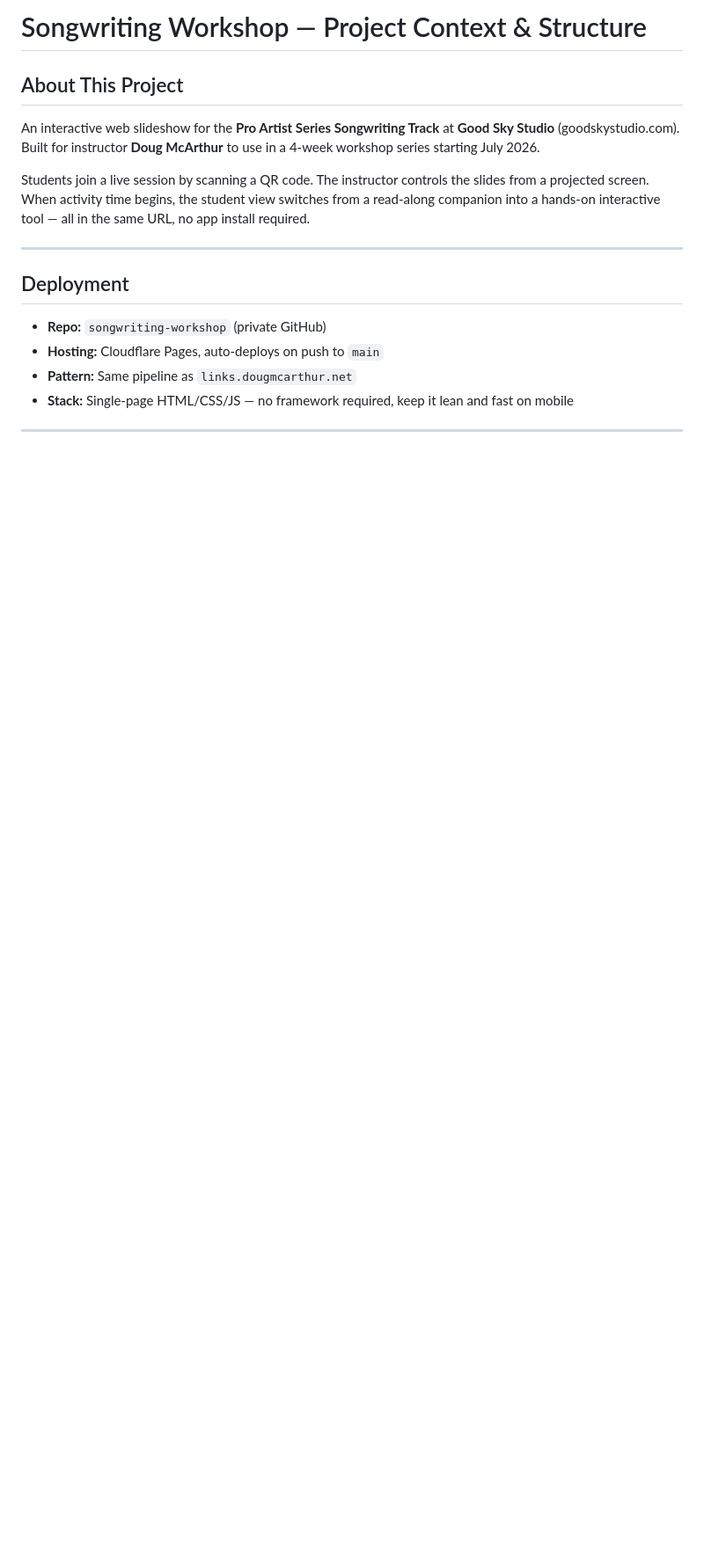
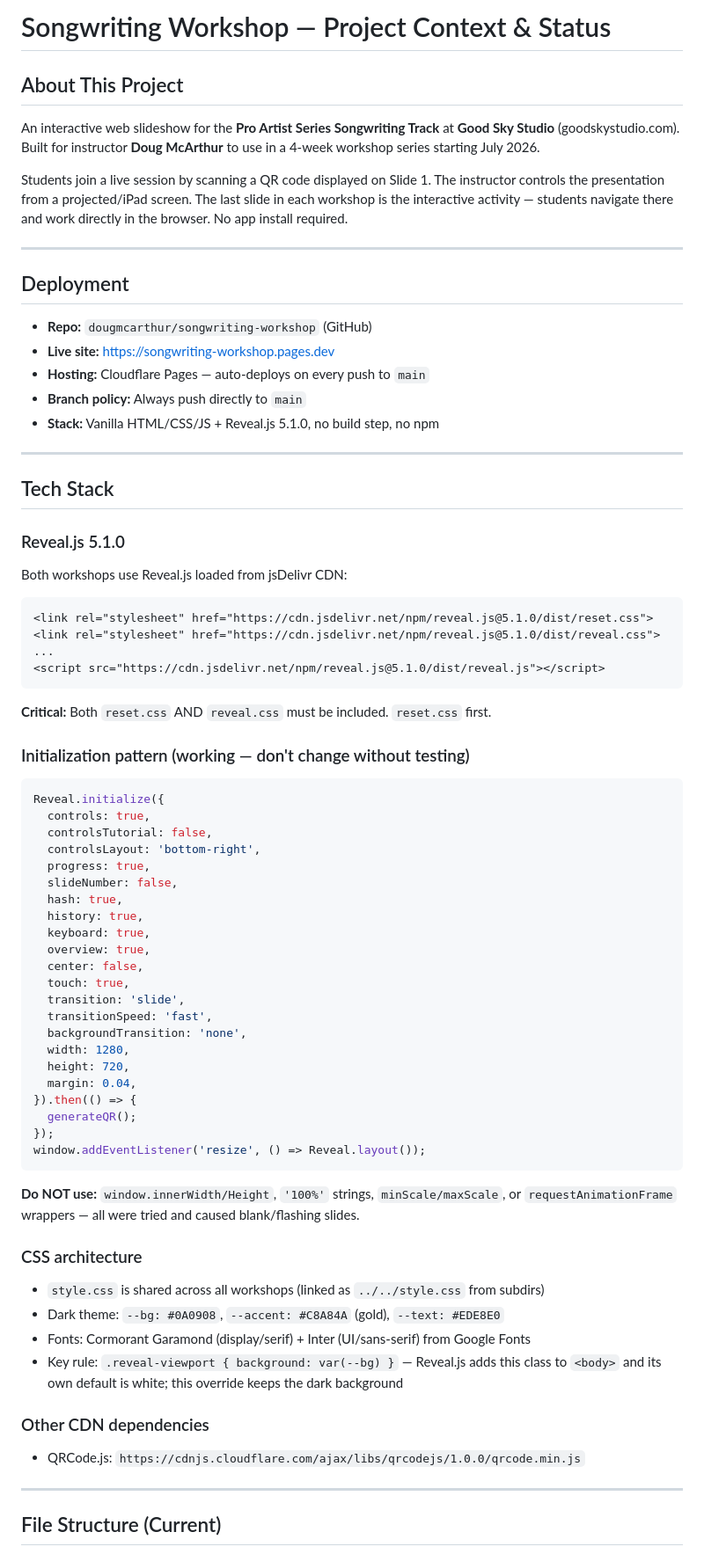
Before and after one commit to dougmcarthur/songwriting-workshop, a Markdown page: context.md, the part around one of its changes. Shown at 88% size. GitHub-like rendering; blank space fills up the shorter version.

````diff
--- a/context.md
+++ b/context.md
@@ -1,18 +1,74 @@
-# Songwriting Workshop — Project Context & Structure
+# Songwriting Workshop — Project Context & Status
 
 ## About This Project
 
 An interactive web slideshow for the **Pro Artist Series Songwriting Track** at **Good Sky Studio** (goodskystudio.com). Built for instructor **Doug McArthur** to use in a 4-week workshop series starting July 2026.
 
-Students join a live session by scanning a QR code. The instructor controls the slides from a projected screen. When activity time begins, the student view switches from a read-along companion into a hands-on interactive tool — all in the same URL, no app install required.
+Students join a live session by scanning a QR code displayed on Slide 1. The instructor controls the presentation from a projected/iPad screen. The last slide in each workshop is the interactive activity — students navigate there and work directly in the browser. No app install required.
 
------
+---
 
 ## Deployment
 
-- **Repo:** `songwriting-workshop` (private GitHub)
-- **Hosting:** Cloudflare Pages, auto-deploys on push to `main`
-- **Pattern:** Same pipeline as `links.dougmcarthur.net`
-- **Stack:** Single-page HTML/CSS/JS — no framework required, keep it lean and fast on mobile
+- **Repo:** `dougmcarthur/songwriting-workshop` (GitHub)
+- **Live site:** https://songwriting-workshop.pages.dev
+- **Hosting:** Cloudflare Pages — auto-deploys on every push to `main`
+- **Branch policy:** Always push directly to `main`
+- **Stack:** Vanilla HTML/CSS/JS + Reveal.js 5.1.0, no build step, no npm
 
------
+---
+
+## Tech Stack
+
+### Reveal.js 5.1.0
+Both workshops use Reveal.js loaded from jsDelivr CDN:
+```html
+<link rel="stylesheet" href="https://cdn.jsdelivr.net/npm/reveal.js@5.1.0/dist/reset.css">
+<link rel="stylesheet" href="https://cdn.jsdelivr.net/npm/reveal.js@5.1.0/dist/reveal.css">
+...
+<script src="https://cdn.jsdelivr.net/npm/reveal.js@5.1.0/dist/reveal.js"></script>
+```
+
+**Critical:** Both `reset.css` AND `reveal.css` must be included. `reset.css` first.
+
+### Initialization pattern (working — don't change without testing)
+```js
+Reveal.initialize({
+  controls: true,
+  controlsTutorial: false,
+  controlsLayout: 'bottom-right',
+  progress: true,
+  slideNumber: false,
+  hash: true,
+  history: true,
+  keyboard: true,
+  overview: true,
+  center: false,
+  touch: true,
+  transition: 'slide',
+  transitionSpeed: 'fast',
+  backgroundTransition: 'none',
+  width: 1280,
+  height: 720,
+  margin: 0.04,
+}).then(() => {
+  generateQR();
+});
+window.addEventListener('resize', () => Reveal.layout());
+```
+
+**Do NOT use:** `window.innerWidth/Height`, `'100%'` strings, `minScale/maxScale`, or `requestAnimationFrame` wrappers — all were tried and caused blank/flashing slides.
+
+### CSS architecture
+- `style.css` is shared across all workshops (linked as `../../style.css` from subdirs)
+- Dark theme: `--bg: #0A0908`, `--accent: #C8A84A` (gold), `--text: #EDE8E0`
+- Fonts: Cormorant Garamond (display/serif) + Inter (UI/sans-serif) from Google Fonts
+- Key rule: `.reveal-viewport { background: var(--bg) }` — Reveal.js adds this class to `<body>` and its own default is white; this override keeps the dark background
+
+### Other CDN dependencies
+- QRCode.js: `https://cdnjs.cloudflare.com/ajax/libs/qrcodejs/1.0.0/qrcode.min.js`
+
+---
+
+## File Structure (Current)
+
````
Also changed, not shown: other parts of context.md (+108 -132 lines).
